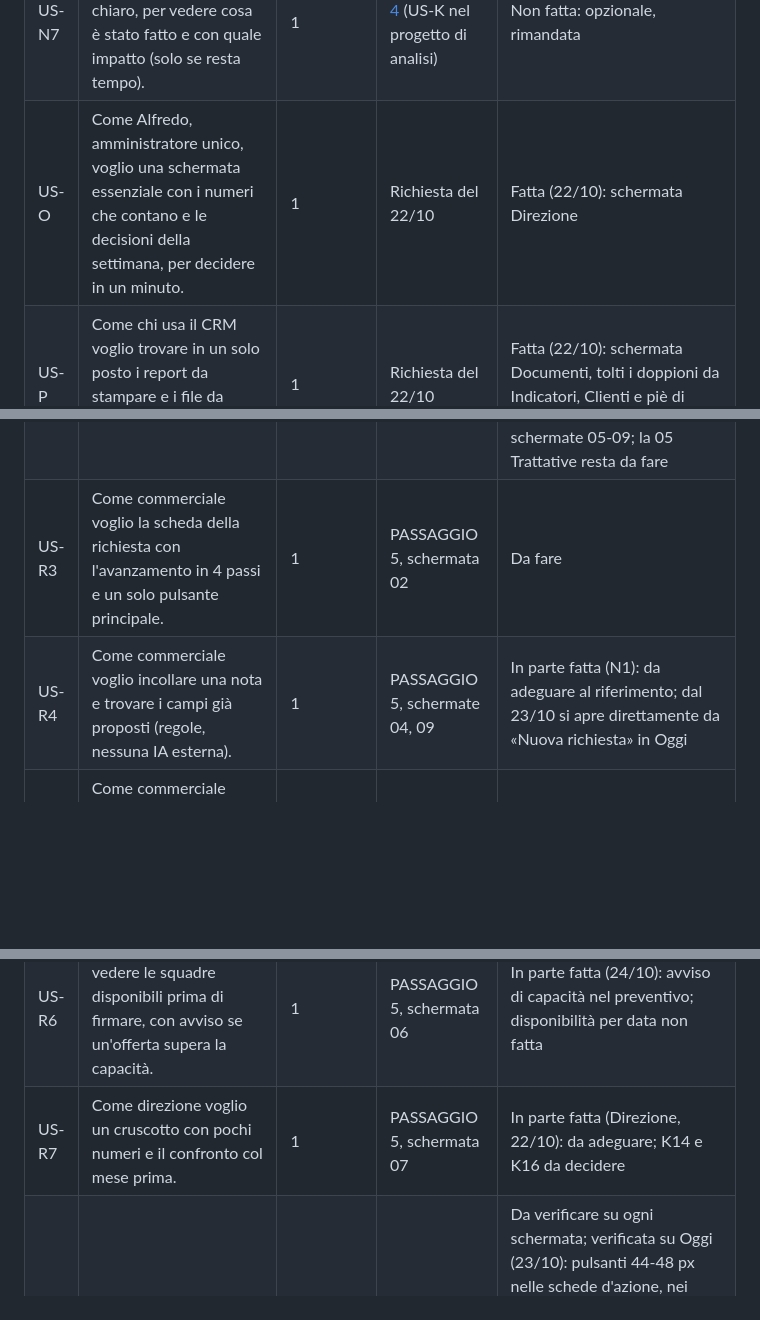
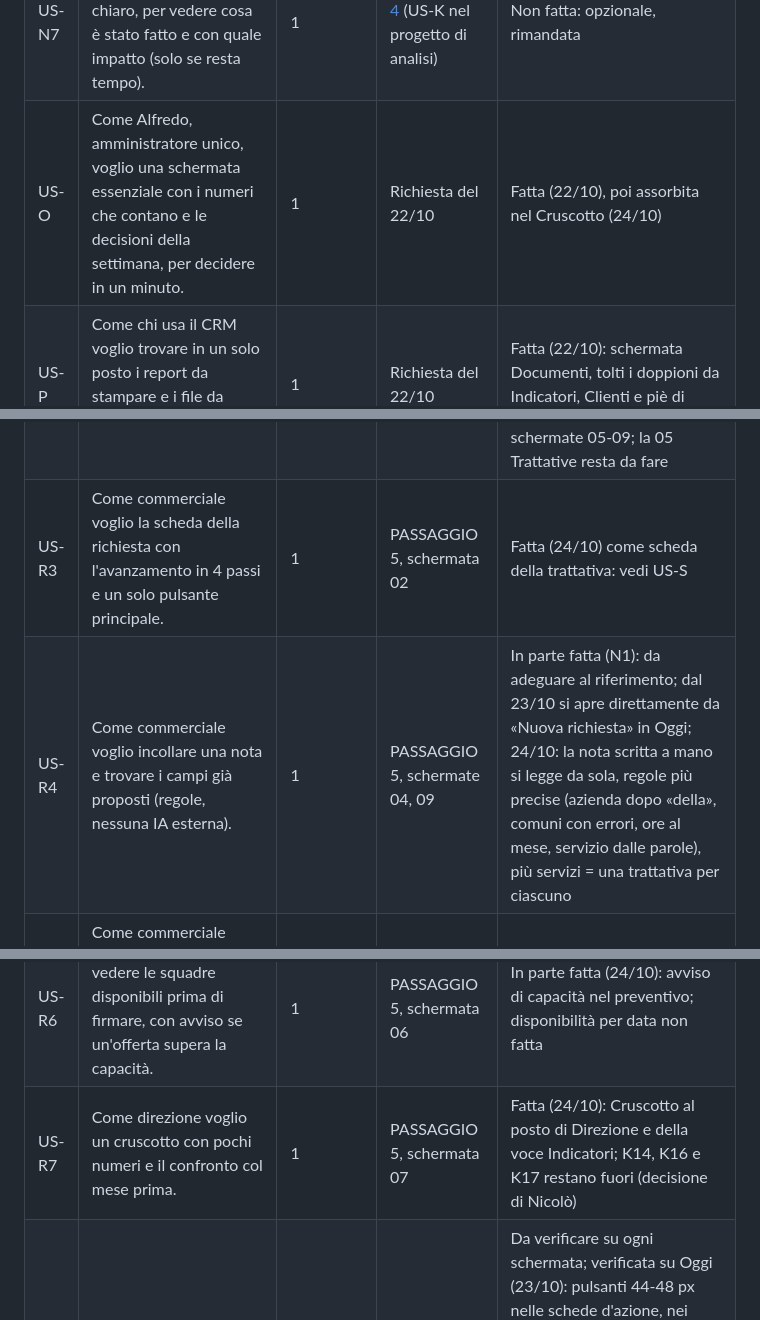
Before and after one commit to nickchirico72-jpg/Claude-skill, a Markdown page: docs/backlog.md, 3 parts joined by grey strips. GitHub-like rendering; blank space fills up the shorter version.

Commit message:
RITORNO del PASSAGGIO 5 e backlog aggiornato
Co-Authored-By: Claude Opus 5.5 <noreply@anthropic.com>
Claude-Session: https://claude.ai/code/session_014H8vKMtZ3KmTT2Rh3Guds9

```diff
--- a/docs/backlog.md
+++ b/docs/backlog.md
@@ -24,14 +24,14 @@ Ogni PASSAGGIO dal progetto di analisi (docs/passaggi/) diventa una o più user
 | US-N5 | Come direzione voglio esportare e importare i dati nel formato del dizionario, per portare il modello nel nostro gestionale o in un CRM. | 1 | [PASSAGGIO 4](passaggi/2026-10-22-piattaforma-demo.md) (US-G nel progetto di analisi) | Fatta (22/10) |
 | US-N6 | Come chi guarda la demo voglio vedere quali passaggi sono automatici e quali li fa una persona, per capire subito cosa cambia per Gate. | 1 | [PASSAGGIO 4](passaggi/2026-10-22-piattaforma-demo.md) (– nel progetto di analisi) | Fatta (22/10) |
 | US-N7 | Come cliente di Gate voglio un report mensile chiaro, per vedere cosa è stato fatto e con quale impatto (solo se resta tempo). | 1 | [PASSAGGIO 4](passaggi/2026-10-22-piattaforma-demo.md) (US-K nel progetto di analisi) | Non fatta: opzionale, rimandata |
-| US-O | Come Alfredo, amministratore unico, voglio una schermata essenziale con i numeri che contano e le decisioni della settimana, per decidere in un minuto. | 1 | Richiesta del 22/10 | Fatta (22/10): schermata Direzione |
+| US-O | Come Alfredo, amministratore unico, voglio una schermata essenziale con i numeri che contano e le decisioni della settimana, per decidere in un minuto. | 1 | Richiesta del 22/10 | Fatta (22/10), poi assorbita nel Cruscotto (24/10) |
 | US-P | Come chi usa il CRM voglio trovare in un solo posto i report da stampare e i file da scambiare (gestionale, Excel, dati reali, backup). | 1 | Richiesta del 22/10 | Fatta (22/10): schermata Documenti, tolti i doppioni da Indicatori, Clienti e piè di pagina |
 | US-R1 | Come Nicolò voglio il prototipo diviso in index.html, stile.css e app.js per modificare una parte senza far rileggere tutto. | 1 | [PASSAGGIO 5](passaggi/2026-10-23-restyling-claude-design.md) | Già fatta: index.html, css/stile.css e 17 file in js/ |
 | US-R2 | Come commerciale voglio aprire il prototipo su «Oggi» con le cose da fare subito (3 schede d'azione, poi le trattative per fase). | 1 | PASSAGGIO 5, schermate 01, 05, 08 | Fatta (23/10): schermata Oggi su computer e telefono (contenuto delle 01 e 08: 3 schede con un solo pulsante, «Poi, se resta tempo», giornata libera, fasi sotto); menu a 6 voci, barra del telefono e piè di pagina come prima, da rivedere con le schermate 05-09; la 05 Trattative resta da fare |
-| US-R3 | Come commerciale voglio la scheda della richiesta con l'avanzamento in 4 passi e un solo pulsante principale. | 1 | PASSAGGIO 5, schermata 02 | Da fare |
-| US-R4 | Come commerciale voglio incollare una nota e trovare i campi già proposti (regole, nessuna IA esterna). | 1 | PASSAGGIO 5, schermate 04, 09 | In parte fatta (N1): da adeguare al riferimento; dal 23/10 si apre direttamente da «Nuova richiesta» in Oggi |
+| US-R3 | Come commerciale voglio la scheda della richiesta con l'avanzamento in 4 passi e un solo pulsante principale. | 1 | PASSAGGIO 5, schermata 02 | Fatta (24/10) come scheda della trattativa: vedi US-S |
+| US-R4 | Come commerciale voglio incollare una nota e trovare i campi già proposti (regole, nessuna IA esterna). | 1 | PASSAGGIO 5, schermate 04, 09 | In parte fatta (N1): da adeguare al riferimento; dal 23/10 si apre direttamente da «Nuova richiesta» in Oggi; 24/10: la nota scritta a mano si legge da sola, regole più precise (azienda dopo «della», comuni con errori, ore al mese, servizio dalle parole), più servizi = una trattativa per ciascuno |
 | US-R5 | Come commerciale voglio l'offerta dal pacchetto del settore e la firma da link, con la vista del cliente senza account. | 1 | PASSAGGIO 5, schermate 03, 10 | In parte fatta (N2): la vista del cliente è nuova |
 | US-R6 | Come direzione voglio vedere le squadre disponibili prima di firmare, con avviso se un'offerta supera la capacità. | 1 | PASSAGGIO 5, schermata 06 | In parte fatta (24/10): avviso di capacità nel preventivo; disponibilità per data non fatta |
-| US-R7 | Come direzione voglio un cruscotto con pochi numeri e il confronto col mese prima. | 1 | PASSAGGIO 5, schermata 07 | In parte fatta (Direzione, 22/10): da adeguare; K14 e K16 da decidere |
+| US-R7 | Come direzione voglio un cruscotto con pochi numeri e il confronto col mese prima. | 1 | PASSAGGIO 5, schermata 07 | Fatta (24/10): Cruscotto al posto di Direzione e della voce Indicatori; K14, K16 e K17 restano fuori (decisione di Nicolò) |
 | US-R8 | Come utente voglio un'interfaccia chiara: conferme, liste vuote spiegate, niente sigle, pulsanti da 44 px, contrasto 4,5:1, 390 e 1280 px. | 1 | PASSAGGIO 5 | Da verificare su ogni schermata; verificata su Oggi (23/10): pulsanti 44-48 px nelle schede d'azione, nei nomi delle schede e delle righe di «Poi», nei chip degli avvisi e nelle finestre (anche la X e la scelta rapida della data); i pulsanti del tabellone «Trattative per fase» sotto le schede restano 32-36 px da computer (44 da telefono): il criterio per quella parte è rimandato alla schermata 05 Trattative, dove il tabellone verrà ridisegnato; contrasto, 390 e 1280 px, sigle in parole (DURC, GDO), colonne vuote con l'istruzione «Nuova richiesta», «Apri le trattative da seguire» apre «Poi» anche da telefono. Resta da fare, a parte: la schermata Preventivo a 390 px scorre in orizzontale per la tabella dei criteri (preesistente) |
 | US-S | Come commerciale voglio aprire una trattativa e vedere a che punto è, con un solo pulsante per il passo successivo, per non lasciarla ferma. | 1 | [PASSAGGIO del 24/10](passaggi/2026-10-24-scheda-trattativa.md) | Fatta (24/10): pagina #trattativa-<id> al posto della finestra di dettaglio |
```
Also changed, not shown: other parts of docs/backlog.md (+1 -0 lines), docs/ritorni/2026-10-24-ritorno-passaggio-5.md (added, +66 -0 lines).
